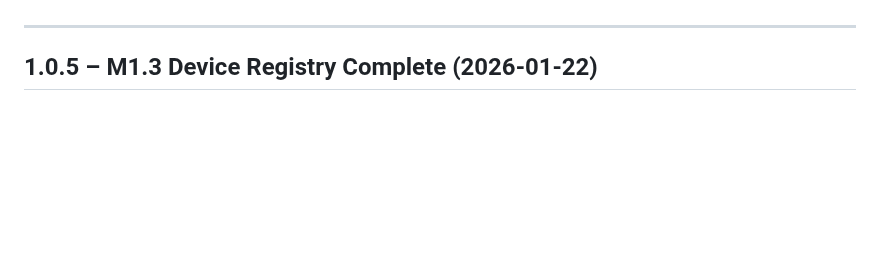
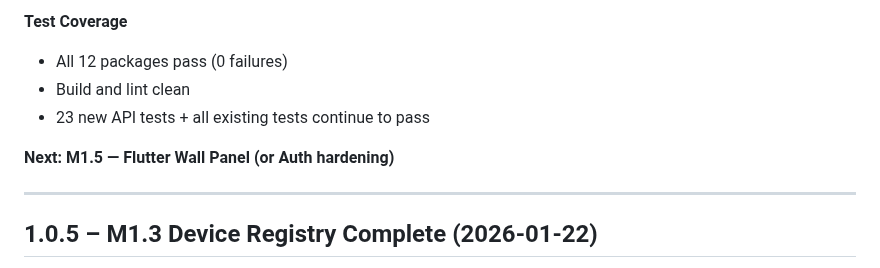
Before and after one commit to nerrad567/gray-logic-stack, a Markdown page: CHANGELOG.md, the part around one of its changes. Drawn GitHub-style; blank space fills up the shorter version.

```diff
--- a/CHANGELOG.md
+++ b/CHANGELOG.md
@@ -4,3 +76,10 @@ All notable changes to this project will be documented in this file.
+**Test Coverage**
+
+- All 12 packages pass (0 failures)
+- Build and lint clean
+- 23 new API tests + all existing tests continue to pass
+
+**Next: M1.5 — Flutter Wall Panel (or Auth hardening)**
 
 ---
 
```
Also changed, not shown: other parts of CHANGELOG.md (+72 -0 lines), PROJECT-STATUS.md (+49 -4 lines).
